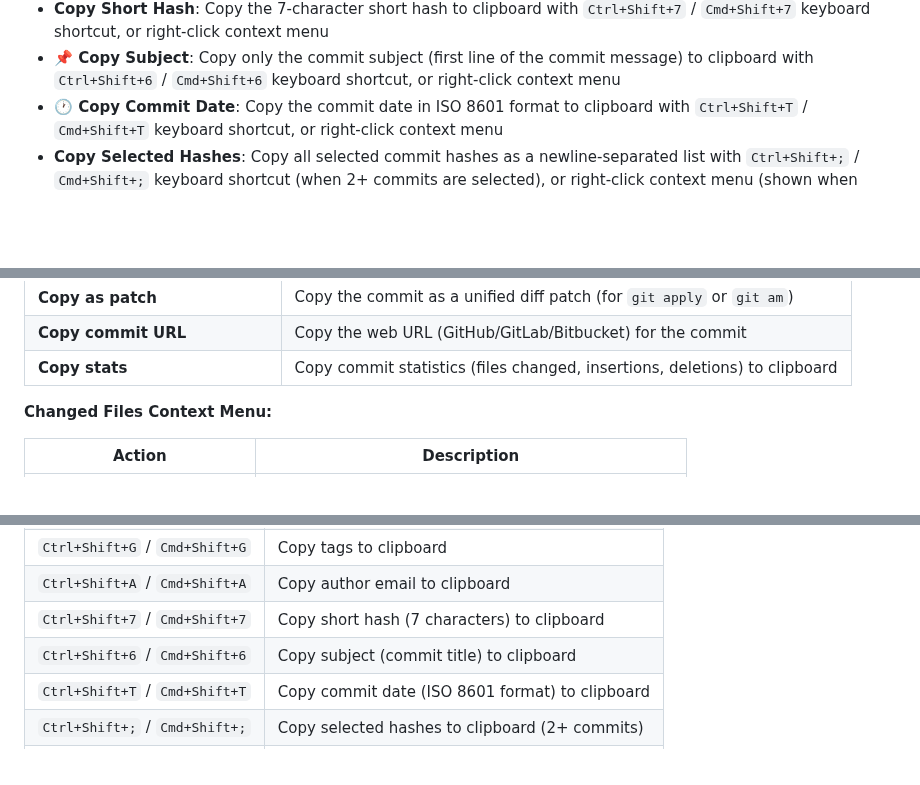
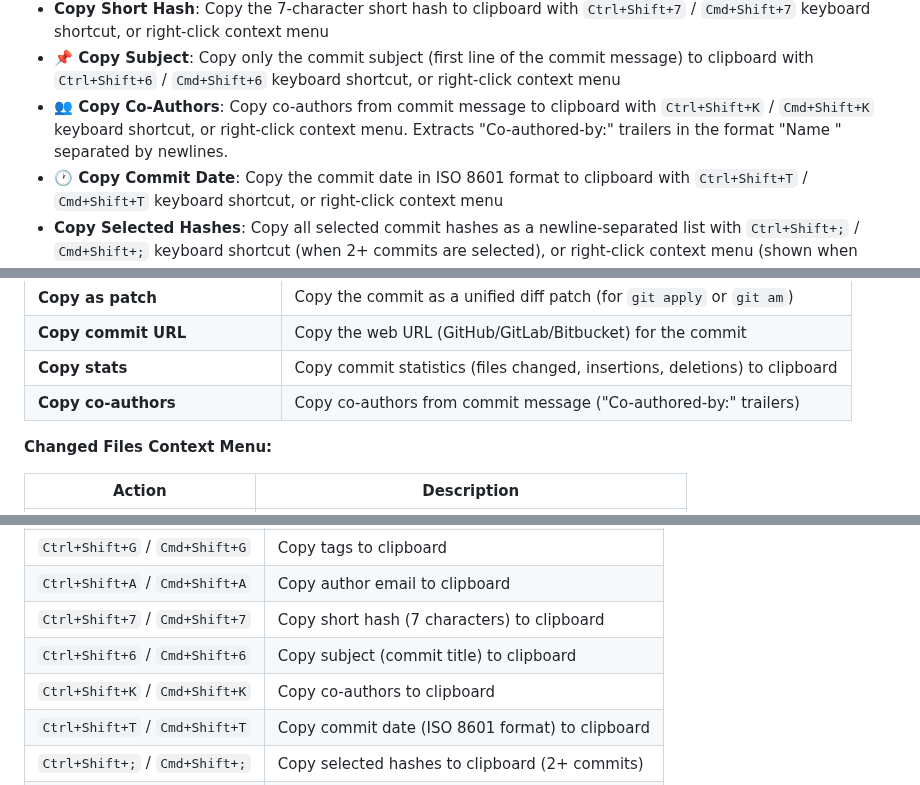
Before and after one commit to vitalivu992/vscode-git-history, a Markdown page: README.md, 3 parts joined by grey strips. GitHub-like rendering; blank space fills up the shorter version.

Commit message:
docs(webview): document copy co-authors feature
Add documentation for the new copy co-authors keyboard shortcut,
context menu option, and implementation details in CLAUDE.md and
README.md.

```diff
--- a/README.md
+++ b/README.md
@@ -37,6 +37,7 @@ A powerful VS Code extension that provides git history visualization inspired by
 - **Copy Author Email**: Copy the author email address to clipboard with `Ctrl+Shift+A` / `Cmd+Shift+A` keyboard shortcut, or right-click context menu
 - **Copy Short Hash**: Copy the 7-character short hash to clipboard with `Ctrl+Shift+7` / `Cmd+Shift+7` keyboard shortcut, or right-click context menu
 - **📌 Copy Subject**: Copy only the commit subject (first line of the commit message) to clipboard with `Ctrl+Shift+6` / `Cmd+Shift+6` keyboard shortcut, or right-click context menu
+- **👥 Copy Co-Authors**: Copy co-authors from commit message to clipboard with `Ctrl+Shift+K` / `Cmd+Shift+K` keyboard shortcut, or right-click context menu. Extracts "Co-authored-by:" trailers in the format "Name <email>" separated by newlines.
 - **🕐 Copy Commit Date**: Copy the commit date in ISO 8601 format to clipboard with `Ctrl+Shift+T` / `Cmd+Shift+T` keyboard shortcut, or right-click context menu
 - **Copy Selected Hashes**: Copy all selected commit hashes as a newline-separated list with `Ctrl+Shift+;` / `Cmd+Shift+;` keyboard shortcut (when 2+ commits are selected), or right-click context menu (shown when multiple commits are selected). Falls back to single hash copy when 0 or 1 commit is selected.
 - **Copy Commit Info**: Copy the full commit information (hash, author, date, message) to clipboard with `Ctrl+Shift+I` / `Cmd+Shift+I` keyboard shortcut
@@ -132,6 +133,7 @@ Right-click on commits in the commit list or files in the changed files list to
 | **Copy as patch** | Copy the commit as a unified diff patch (for `git apply` or `git am`) |
 | **Copy commit URL** | Copy the web URL (GitHub/GitLab/Bitbucket) for the commit |
 | **Copy stats** | Copy commit statistics (files changed, insertions, deletions) to clipboard |
+| **Copy co-authors** | Copy co-authors from commit message ("Co-authored-by:" trailers) |
 
 **Changed Files Context Menu:**
 
@@ -167,6 +169,7 @@ Navigate the commit list using keyboard shortcuts:
 | `Ctrl+Shift+A` / `Cmd+Shift+A` | Copy author email to clipboard |
 | `Ctrl+Shift+7` / `Cmd+Shift+7` | Copy short hash (7 characters) to clipboard |
 | `Ctrl+Shift+6` / `Cmd+Shift+6` | Copy subject (commit title) to clipboard |
+| `Ctrl+Shift+K` / `Cmd+Shift+K` | Copy co-authors to clipboard |
 | `Ctrl+Shift+T` / `Cmd+Shift+T` | Copy commit date (ISO 8601 format) to clipboard |
 | `Ctrl+Shift+;` / `Cmd+Shift+;` | Copy selected hashes to clipboard (2+ commits) |
 | `Ctrl+Alt+P` / `Cmd+Alt+P` | Quick compare with parent |
```
Also changed, not shown: CLAUDE.md (+3 -1 lines).
